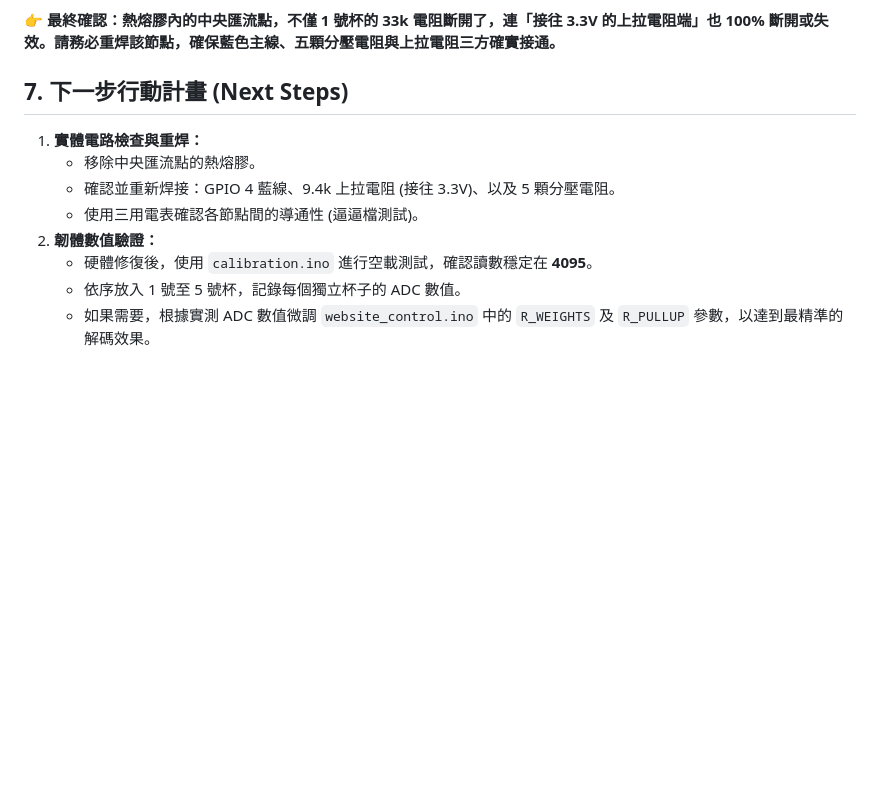
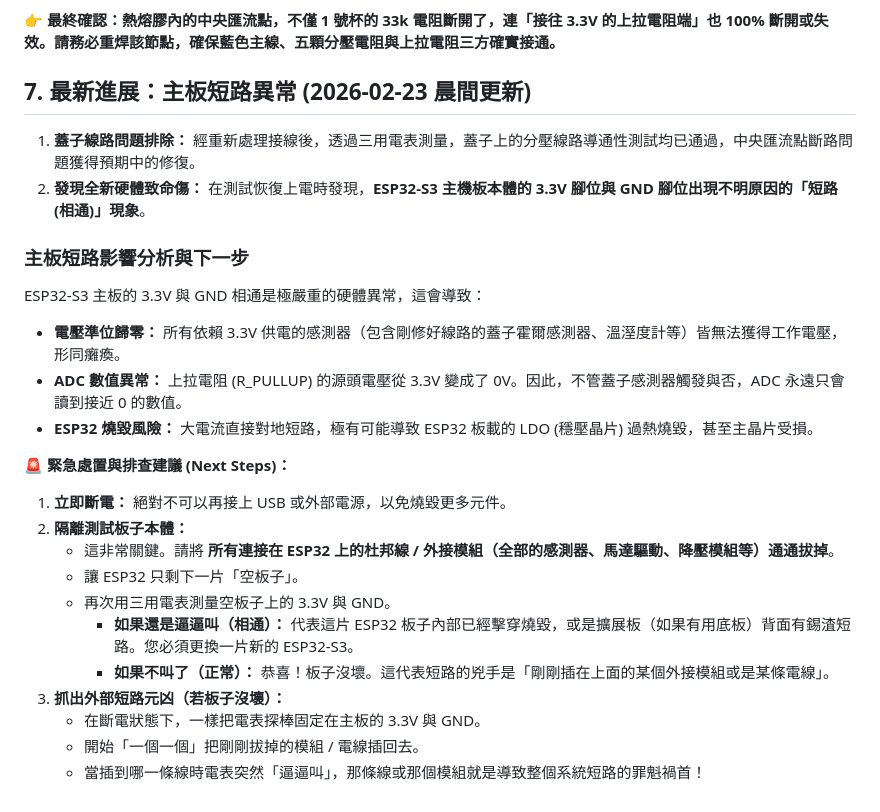
Before and after one commit to tsengyuhan/techart-smart-pillbox, a Markdown page: dev-notes/hardware_debug_cup_sensor.md, the part around the change. Rendered like a GitHub page; blank space fills up the shorter version.

Commit message:
docs: add findings about ESP32 3.3V to GND short circuit

```diff
--- a/dev-notes/hardware_debug_cup_sensor.md
+++ b/dev-notes/hardware_debug_cup_sensor.md
@@ -57,13 +57,27 @@
 
 **👉 最終確認：熱熔膠內的中央匯流點，不僅 1 號杯的 33k 電阻斷開了，連「接往 3.3V 的上拉電阻端」也 100% 斷開或失效。請務必重焊該節點，確保藍色主線、五顆分壓電阻與上拉電阻三方確實接通。**
 
-## 7. 下一步行動計畫 (Next Steps)
+## 7. 最新進展：主板短路異常 (2026-02-23 晨間更新)
 
-1.  **實體電路檢查與重焊：**
-    *   移除中央匯流點的熱熔膠。
-    *   確認並重新焊接：GPIO 4 藍線、9.4k 上拉電阻 (接往 3.3V)、以及 5 顆分壓電阻。
-    *   使用三用電表確認各節點間的導通性 (逼逼檔測試)。
-2.  **韌體數值驗證：**
-    *   硬體修復後，使用 `calibration.ino` 進行空載測試，確認讀數穩定在 **4095**。
-    *   依序放入 1 號至 5 號杯，記錄每個獨立杯子的 ADC 數值。
-    *   如果需要，根據實測 ADC 數值微調 `website_control.ino` 中的 `R_WEIGHTS` 及 `R_PULLUP` 參數，以達到最精準的解碼效果。
+1.  **蓋子線路問題排除：** 經重新處理接線後，透過三用電表測量，蓋子上的分壓線路導通性測試均已通過，中央匯流點斷路問題獲得預期中的修復。
+2.  **發現全新硬體致命傷：** 在測試恢復上電時發現，**ESP32-S3 主機板本體的 3.3V 腳位與 GND 腳位出現不明原因的「短路 (相通)」現象**。
+
+### 主板短路影響分析與下一步
+
+ESP32-S3 主板的 3.3V 與 GND 相通是極嚴重的硬體異常，這會導致：
+*   **電壓準位歸零：** 所有依賴 3.3V 供電的感測器（包含剛修好線路的蓋子霍爾感測器、溫溼度計等）皆無法獲得工作電壓，形同癱瘓。
+*   **ADC 數值異常：** 上拉電阻 (R_PULLUP) 的源頭電壓從 3.3V 變成了 0V。因此，不管蓋子感測器觸發與否，ADC 永遠只會讀到接近 0 的數值。
+*   **ESP32 燒毀風險：** 大電流直接對地短路，極有可能導致 ESP32 板載的 LDO (穩壓晶片) 過熱燒毀，甚至主晶片受損。
+
+**🚨 緊急處置與排查建議 (Next Steps)：**
+1.  **立即斷電：** 絕對不可以再接上 USB 或外部電源，以免燒毀更多元件。
+2.  **隔離測試板子本體：**
+    *   這非常關鍵。請將 **所有連接在 ESP32 上的杜邦線 / 外接模組（全部的感測器、馬達驅動、降壓模組等）通通拔掉**。
+    *   讓 ESP32 只剩下一片「空板子」。
+    *   再次用三用電表測量空板子上的 3.3V 與 GND。
+        *   **如果還是逼逼叫（相通）：** 代表這片 ESP32 板子內部已經擊穿燒毀，或是擴展板（如果有用底板）背面有錫渣短路。您必須更換一片新的 ESP32-S3。
+        *   **如果不叫了（正常）：** 恭喜！板子沒壞。這代表短路的兇手是「剛剛插在上面的某個外接模組或是某條電線」。
+3.  **抓出外部短路元凶（若板子沒壞）：**
+    *   在斷電狀態下，一樣把電表探棒固定在主板的 3.3V 與 GND。
+    *   開始「一個一個」把剛剛拔掉的模組 / 電線插回去。
+    *   當插到哪一條線時電表突然「逼逼叫」，那條線或那個模組就是導致整個系統短路的罪魁禍首！
```
